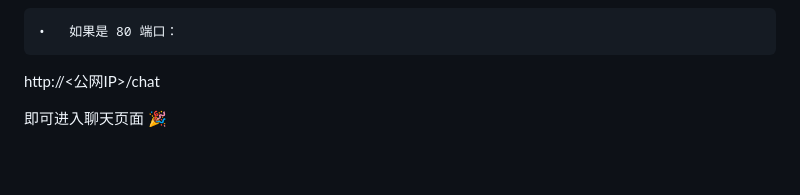
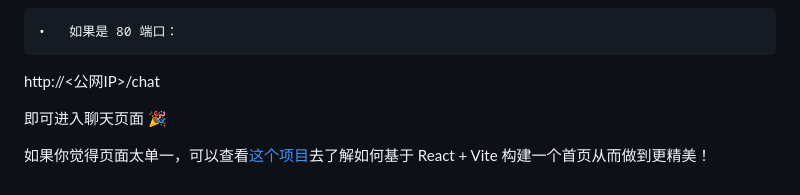
Before and after one commit to ZhaoYi-10-13/Gary-Agent-RAG, a Markdown page: README.md, the part around the change. Rendered like a GitHub page; blank space fills up the shorter version.

```diff
--- a/README.md
+++ b/README.md
@@ -340,5 +340,6 @@ http://<公网IP>:8000/chat
 
 http://<公网IP>/chat
 
+即可进入聊天页面 🎉
 
-即可进入聊天页面 🎉
+如果你觉得页面太单一，可以查看[这个项目](https://github.com/ZhaoYi-10-13/Agent-ui.git)去了解如何基于 React + Vite 构建一个首页从而做到更精美！
```
